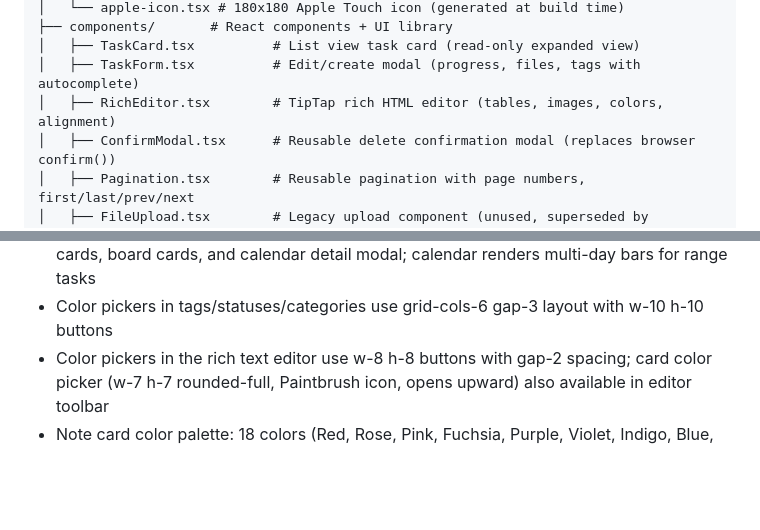
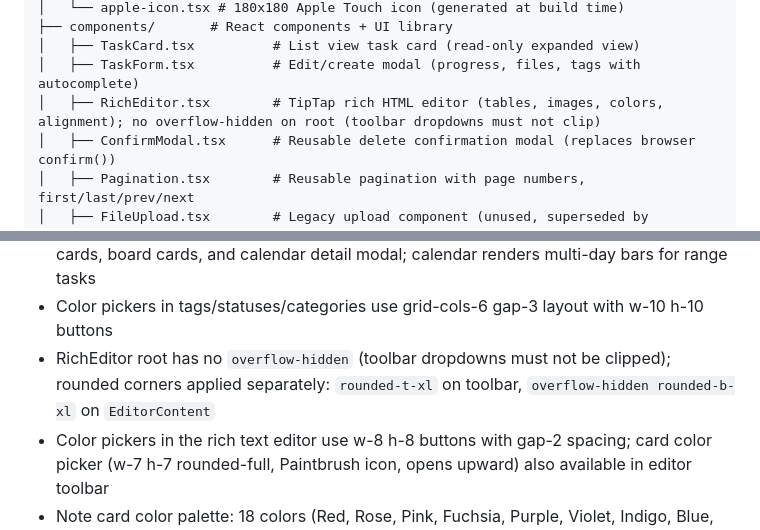
Before and after one commit to p051xn1nja/taskflow, a Markdown page: CLAUDE.md, 2 parts joined by grey strips. GitHub-like rendering; blank space fills up the shorter version.

Commit message:
Update CLAUDE.md with RichEditor overflow-hidden removal docs
Document that RichEditor root must not use overflow-hidden (clips
toolbar dropdowns) and rounded corners are split across toolbar
and EditorContent.

https://claude.ai/code/session_01BvU7uPGaPn9PFaqAYFmBMw

```diff
--- a/CLAUDE.md
+++ b/CLAUDE.md
@@ -56,7 +56,7 @@ src/
 ├── components/       # React components + UI library
 │   ├── TaskCard.tsx          # List view task card (read-only expanded view)
 │   ├── TaskForm.tsx          # Edit/create modal (progress, files, tags with autocomplete)
-│   ├── RichEditor.tsx        # TipTap rich HTML editor (tables, images, colors, alignment)
+│   ├── RichEditor.tsx        # TipTap rich HTML editor (tables, images, colors, alignment); no overflow-hidden on root (toolbar dropdowns must not clip)
 │   ├── ConfirmModal.tsx      # Reusable delete confirmation modal (replaces browser confirm())
 │   ├── Pagination.tsx        # Reusable pagination with page numbers, first/last/prev/next
 │   ├── FileUpload.tsx        # Legacy upload component (unused, superseded by TaskForm)
@@ -305,6 +305,7 @@ Managed via Admin → Settings (`platform_settings` table):
 - Sidebar avatar shows profile photo if uploaded; clicking avatar opens menu to upload/change/remove photo; camera overlay on hover; clicking username/display name navigates to `/profile` for editing
 - Tasks have `location`, `start_date`, and `due_date` fields; location is displayed on list cards, board cards, and calendar detail modal; calendar renders multi-day bars for range tasks
 - Color pickers in tags/statuses/categories use grid-cols-6 gap-3 layout with w-10 h-10 buttons
+- RichEditor root has no `overflow-hidden` (toolbar dropdowns must not be clipped); rounded corners applied separately: `rounded-t-xl` on toolbar, `overflow-hidden rounded-b-xl` on `EditorContent`
 - Color pickers in the rich text editor use w-8 h-8 buttons with gap-2 spacing; card color picker (w-7 h-7 rounded-full, Paintbrush icon, opens upward) also available in editor toolbar
 - Note card color palette: 18 colors (Red, Rose, Pink, Fuchsia, Purple, Violet, Indigo, Blue, Sky, Cyan, Teal, Emerald, Green, Lime, Yellow, Amber, Orange) + None
 - Pagination uses a shared `Pagination` component (`src/components/Pagination.tsx`) with numbered pages, first/last/prev/next arrows; used on Tasks and Notes pages
```
